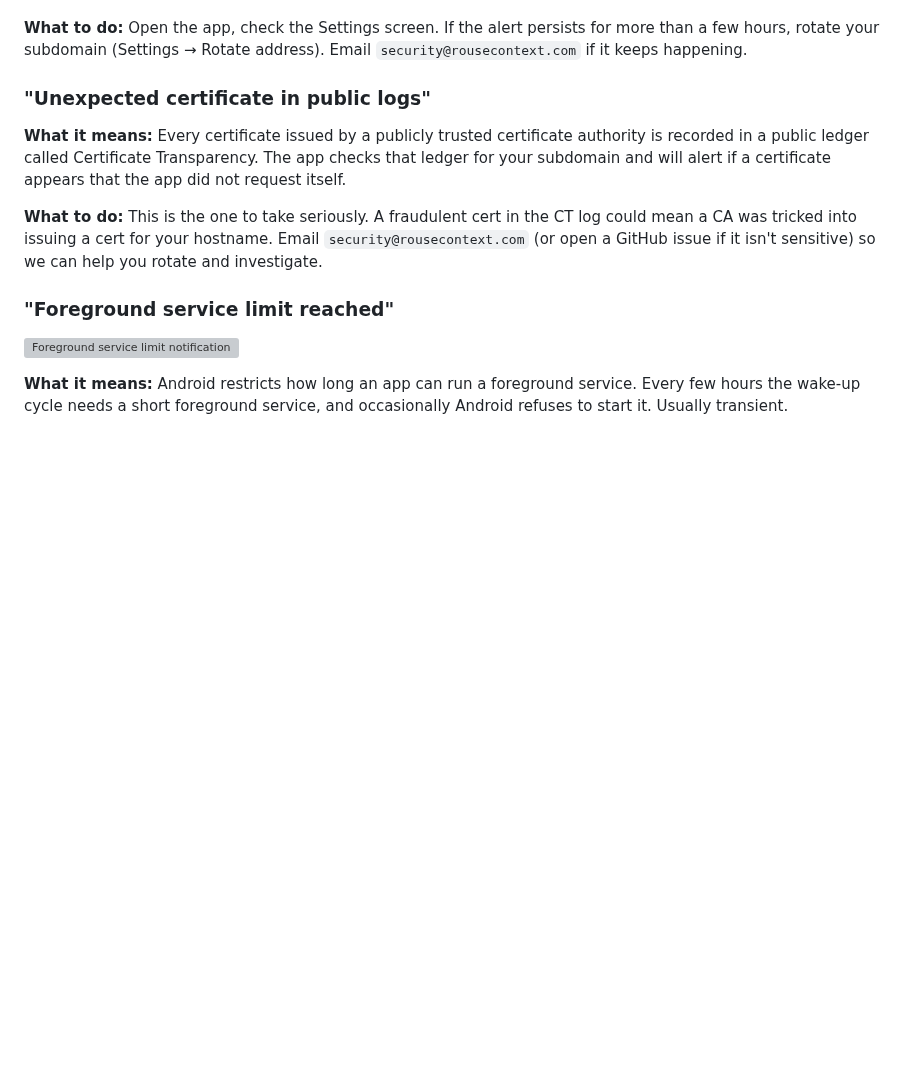
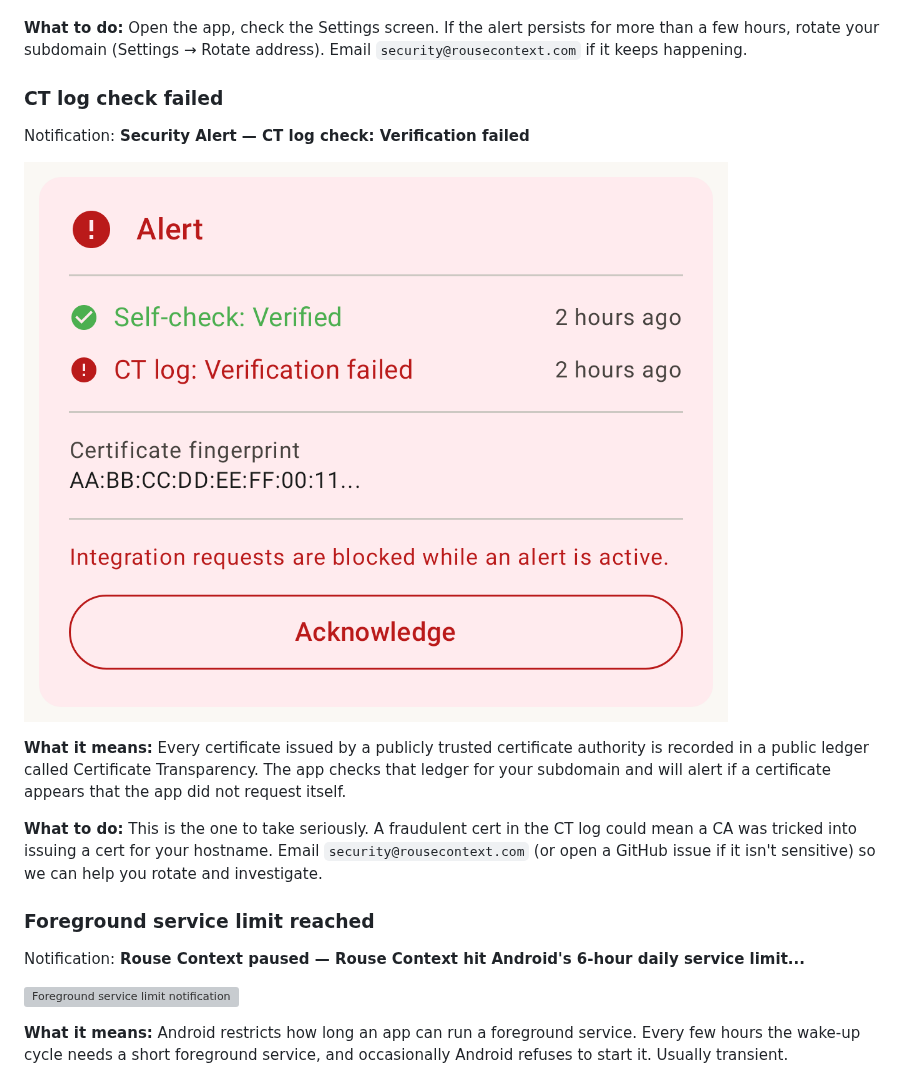
Before and after one commit to Monkopedia/rouse-context, a Markdown page: docs/user/security.md, the part around one of its changes. GitHub-like rendering; blank space fills up the shorter version; grey boxes are pictures that could not be loaded.

```diff
--- a/docs/user/security.md
+++ b/docs/user/security.md
@@ -41,13 +39,19 @@ Here is what the common ones mean.
 
 **What to do:** Open the app, check the Settings screen. If the alert persists for more than a few hours, rotate your subdomain (Settings → Rotate address). Email `security@rousecontext.com` if it keeps happening.
 
-### "Unexpected certificate in public logs"
+### CT log check failed
+
+Notification: **Security Alert — CT log check: Verification failed**
+
+![Trust status — CT log alert](assets/trust-card-ct-log-alert.png)
 
 **What it means:** Every certificate issued by a publicly trusted certificate authority is recorded in a public ledger called Certificate Transparency. The app checks that ledger for your subdomain and will alert if a certificate appears that the app did not request itself.
 
 **What to do:** This is the one to take seriously. A fraudulent cert in the CT log could mean a CA was tricked into issuing a cert for your hostname. Email `security@rousecontext.com` (or open a GitHub issue if it isn't sensitive) so we can help you rotate and investigate.
 
-### "Foreground service limit reached"
+### Foreground service limit reached
+
+Notification: **Rouse Context paused — Rouse Context hit Android's 6-hour daily service limit...**
 
 ![Foreground service limit notification](assets/fgs-limit-notification.png)
 
```
Also changed, not shown: other parts of docs/user/security.md (+6 -8 lines), docs/user/troubleshooting.md (+2 -2 lines), app/screenshots/50b_trust_card_ct_log_alert_dark.png (renamed from app/screenshots/50b_trust_card_alert_dark.png), app/screenshots/50b_trust_card_ct_log_alert_light.png (renamed from app/screenshots/50b_trust_card_alert_light.png), app/screenshots/50c_trust_card_self_check_alert_dark.png (added), app/screenshots/50c_trust_card_self_check_alert_light.png (added), docs/user/assets/trust-card-ct-log-alert.png (renamed from docs/user/assets/trust-card-alert.png), docs/user/assets/trust-card-self-check-alert.png (added), 1 other file.
